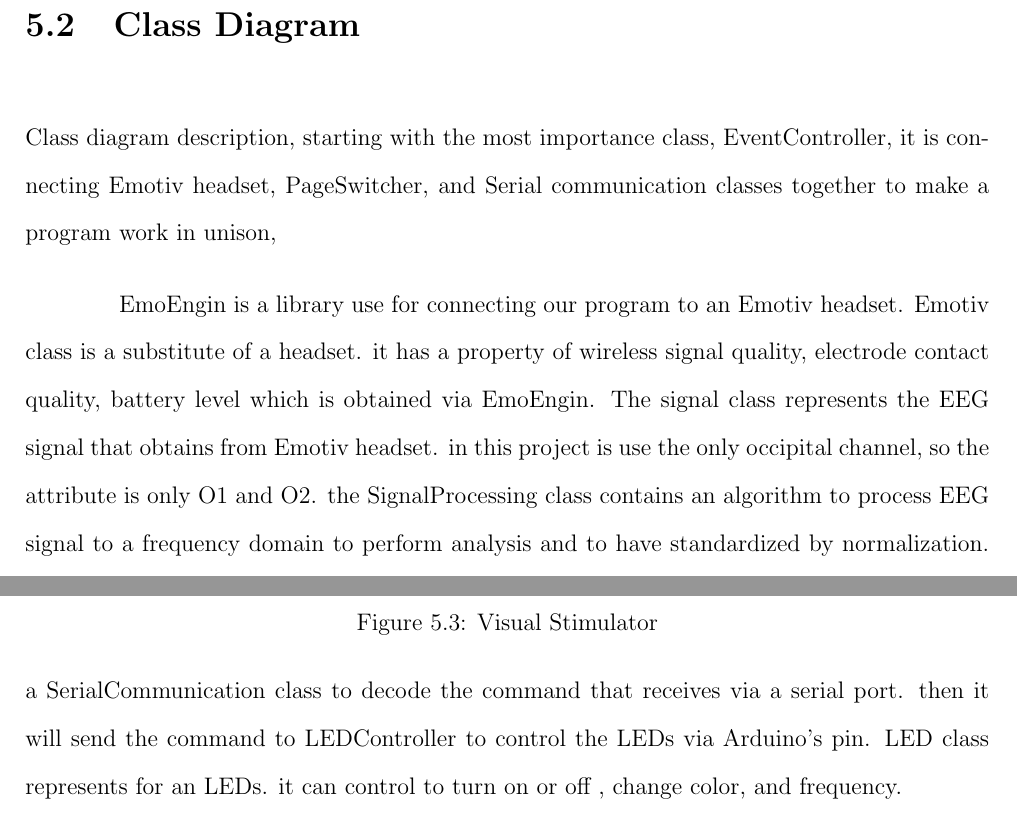
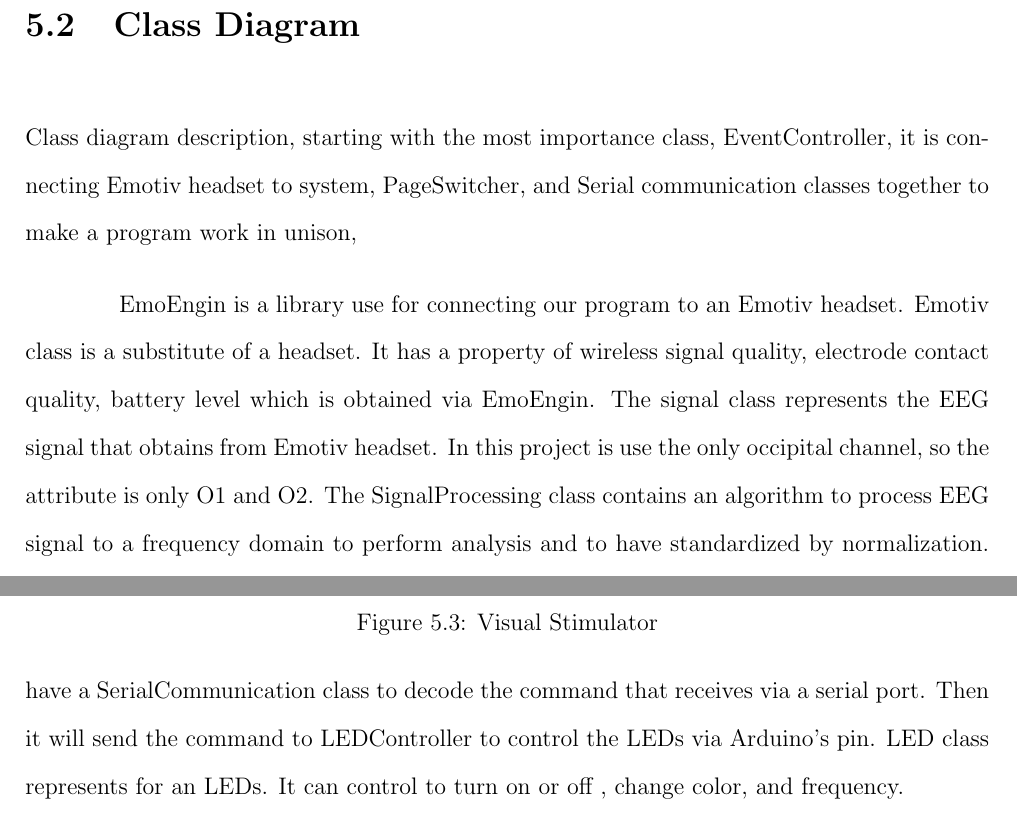
Before and after one commit to ioscarhunter/paper4, a LaTeX thesis (thesis.tex, which reads chapter5/softwaredesign.tex): two parts of pages 48 and 49 of 53, joined at a grey line, cut so that both start at the same text. Compiled offline with pdfLaTeX.

Commit message:
txs auto checkin

```diff
--- a/chapter5/softwaredesign.tex
+++ b/chapter5/softwaredesign.tex
@@ -34,10 +34,10 @@
 	\caption{Visual Stimulator}
 \end{figure}
 
-Class diagram description, starting with the most importance class, EventController, it is connecting Emotiv headset, PageSwitcher, and Serial communication classes together to make a program work in unison,
+Class diagram description, starting with the most importance class, EventController, it is connecting Emotiv headset to system, PageSwitcher, and Serial communication classes together to make a program work in unison,
 
-EmoEngin is a library use for connecting our program to an Emotiv headset.  Emotiv class is a substitute of a headset. it has a property of wireless signal quality, electrode contact quality, battery level which is obtained via EmoEngin. The signal class represents the EEG signal that obtains from Emotiv headset. in this project is use the only occipital channel, so the attribute is only O1 and O2. the SignalProcessing class contains an algorithm to process EEG signal to a frequency domain to perform analysis and to have standardized by normalization. the Classifier class is to classify a feature from the processed signal. the result will tell which flicker user fixate at. then it will send the result to EventController to do further step.
+EmoEngin is a library use for connecting our program to an Emotiv headset.  Emotiv class is a substitute of a headset. It has a property of wireless signal quality, electrode contact quality, battery level which is obtained via EmoEngin. The signal class represents the EEG signal that obtains from Emotiv headset. In this project is use the only occipital channel, so the attribute is only O1 and O2. The SignalProcessing class contains an algorithm to process EEG signal to a frequency domain to perform analysis and to have standardized by normalization. The Classifier class is to classify a feature from the processed signal. the result will tell which flicker user fixate at. then it will send the result to EventController to do further step.
 
 After obtaining the result from classification, the EventController will tell the page switcher to change page. EquipmentUI, MusicUI, MovieUI, NewfeedUI, all the user interface pages inherit from UI interface for PageSwitcher can easily control, also easily add new UI page.
 
-the SerialCommunication Class is a class that connects to Arduino via Serial port. it will encode a control command to Arduino to control the LEDs , which Arduino part also have a SerialCommunication class to decode the command that receives via a serial port. then it will send the command to LEDController to control the LEDs via Arduino's pin. LED class represents for an LEDs. it can control to turn on or off , change color, and frequency.
+The SerialCommunication Class is a class that connects to Arduino via Serial port. It will encode a control command to Arduino to control the LEDs , which Arduino part also have a SerialCommunication class to decode the command that receives via a serial port. Then it will send the command to LEDController to control the LEDs via Arduino's pin. LED class represents for an LEDs. It can control to turn on or off , change color, and frequency.
```
